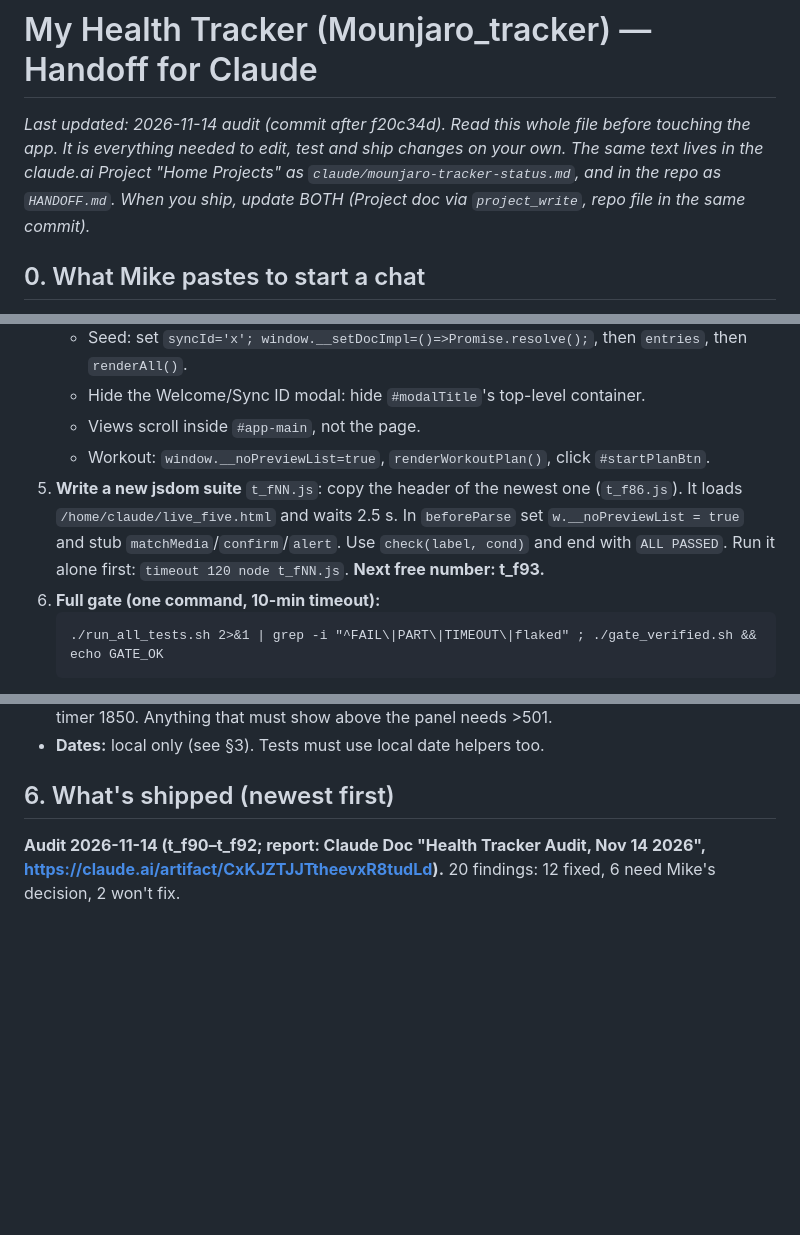
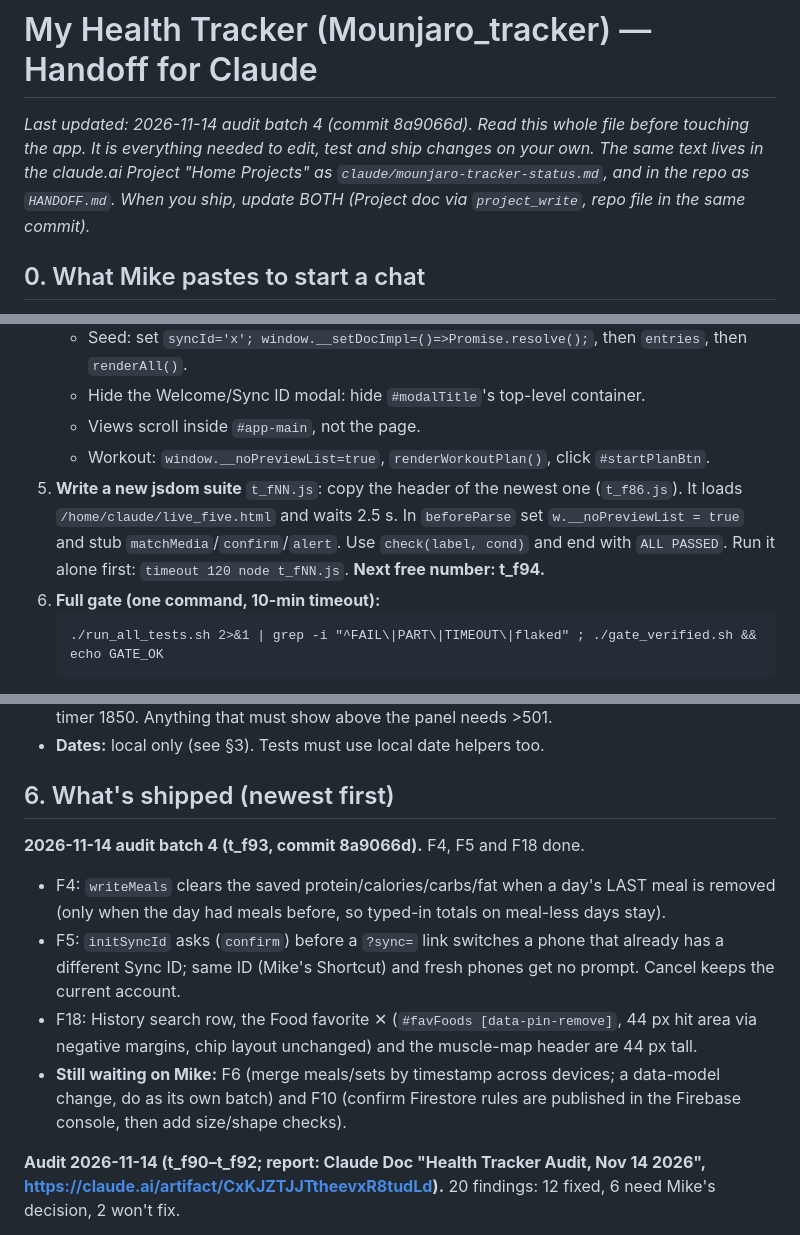
Before and after one commit to msloskey-I-Want-That/Mounjaro_tracker, a Markdown page: HANDOFF.md, 3 parts joined by grey strips. GitHub-like rendering; blank space fills up the shorter version.

Commit message:
Update HANDOFF.md: audit batch 4
Co-Authored-By: Claude Sonnet 5.5 <noreply@anthropic.com>
Claude-Session: https://claude.ai/code/session_01DwAFzc9Pbp9peYrfMpvs3Z

````diff
--- a/HANDOFF.md
+++ b/HANDOFF.md
@@ -1,6 +1,6 @@
 # My Health Tracker (Mounjaro_tracker) — Handoff for Claude
 
-_Last updated: 2026-11-14 audit (commit after f20c34d). Read this whole file before touching the app. It is everything needed to edit, test and ship changes on your own. The same text lives in the claude.ai Project "Home Projects" as `claude/mounjaro-tracker-status.md`, and in the repo as `HANDOFF.md`. When you ship, update BOTH (Project doc via `project_write`, repo file in the same commit)._
+_Last updated: 2026-11-14 audit batch 4 (commit 8a9066d). Read this whole file before touching the app. It is everything needed to edit, test and ship changes on your own. The same text lives in the claude.ai Project "Home Projects" as `claude/mounjaro-tracker-status.md`, and in the repo as `HANDOFF.md`. When you ship, update BOTH (Project doc via `project_write`, repo file in the same commit)._
 
 ## 0. What Mike pastes to start a chat
 
@@ -57,7 +57,7 @@ Do steps 1–2 below in your first reply, report in one or two lines ("Set up on
    - Hide the Welcome/Sync ID modal: hide `#modalTitle`'s top-level container.
    - Views scroll inside `#app-main`, not the page.
    - Workout: `window.__noPreviewList=true`, `renderWorkoutPlan()`, click `#startPlanBtn`.
-5. **Write a new jsdom suite** `t_fNN.js`: copy the header of the newest one (`t_f86.js`). It loads `/home/claude/live_five.html` and waits 2.5 s. In `beforeParse` set `w.__noPreviewList = true` and stub `matchMedia`/`confirm`/`alert`. Use `check(label, cond)` and end with `ALL PASSED`. Run it alone first: `timeout 120 node t_fNN.js`. **Next free number: t_f93.**
+5. **Write a new jsdom suite** `t_fNN.js`: copy the header of the newest one (`t_f86.js`). It loads `/home/claude/live_five.html` and waits 2.5 s. In `beforeParse` set `w.__noPreviewList = true` and stub `matchMedia`/`confirm`/`alert`. Use `check(label, cond)` and end with `ALL PASSED`. Run it alone first: `timeout 120 node t_fNN.js`. **Next free number: t_f94.**
 6. **Full gate (one command, 10-min timeout):**
    ```
    ./run_all_tests.sh 2>&1 | grep -i "^FAIL\|PART\|TIMEOUT\|flaked" ; ./gate_verified.sh && echo GATE_OK
@@ -84,6 +84,12 @@ Do steps 1–2 below in your first reply, report in one or two lines ("Set up on
 - **Dates:** local only (see §3). Tests must use local date helpers too.
 
 ## 6. What's shipped (newest first)
+
+**2026-11-14 audit batch 4 (t_f93, commit 8a9066d).** F4, F5 and F18 done.
+- F4: `writeMeals` clears the saved protein/calories/carbs/fat when a day's LAST meal is removed (only when the day had meals before, so typed-in totals on meal-less days stay).
+- F5: `initSyncId` asks (`confirm`) before a `?sync=` link switches a phone that already has a different Sync ID; same ID (Mike's Shortcut) and fresh phones get no prompt. Cancel keeps the current account.
+- F18: History search row, the Food favorite ✕ (`#favFoods [data-pin-remove]`, 44 px hit area via negative margins, chip layout unchanged) and the muscle-map header are 44 px tall.
+- **Still waiting on Mike:** F6 (merge meals/sets by timestamp across devices; a data-model change, do as its own batch) and F10 (confirm Firestore rules are published in the Firebase console, then add size/shape checks).
 
 **Audit 2026-11-14 (t_f90–t_f92; report: Claude Doc "Health Tracker Audit, Nov 14 2026", https://claude.ai/artifact/CxKJZTJJTtheevxR8tudLd).** 20 findings: 12 fixed, 6 need Mike's decision, 2 won't fix.
 - dd4f17d: food database results, saved foods, old History `food` text and exercise names are escaped with `escapeHtml`; `genUUID` uses `crypto.randomUUID`/`getRandomValues`; `?sync=` is cleared from the URL once read.
````
